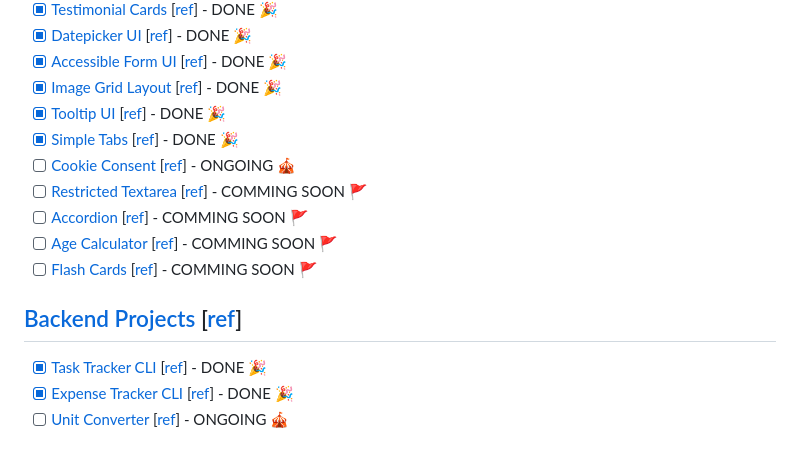
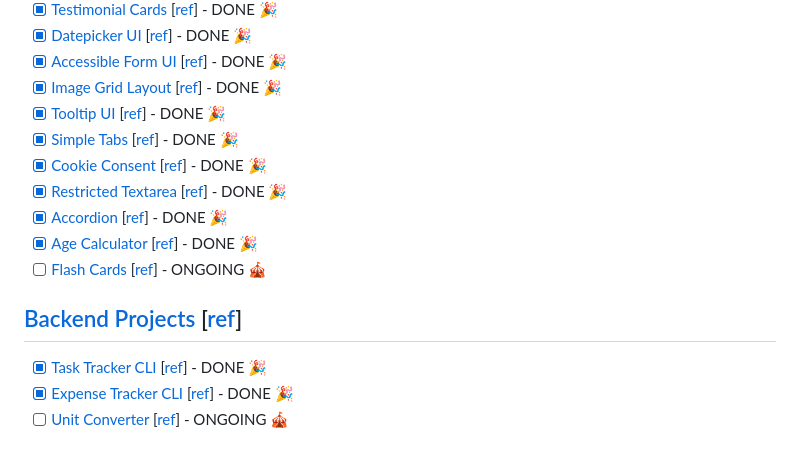
Before and after one commit to Pine1611/roadmap.sh-projects-ias, a Markdown page: README.md, the part around the change printed below. Drawn GitHub-style.

```diff
--- a/README.md
+++ b/README.md
@@ -14,11 +14,11 @@ This is roadmap.sh Projects Ideas and Solutions I have done!
 -   [x] [Image Grid Layout][demo-image-grid] [[ref][ref-image-grid]] - DONE 🎉
 -   [x] [Tooltip UI][demo-tooltip-ui] [[ref][ref-tooltip-ui]] - DONE 🎉
 -   [x] [Simple Tabs][demo-simple-tabs] [[ref][ref-simple-tabs]] - DONE 🎉
--   [ ] [Cookie Consent][demo-cookie-consent] [[ref][ref-cookie-consent]] - ONGOING 🎪
--   [ ] [Restricted Textarea][demo-restricted-textarea] [[ref][ref-restricted-textarea]] - COMMING SOON 🚩
--   [ ] [Accordion][demo-accordion] [[ref][ref-accordion]] - COMMING SOON 🚩
--   [ ] [Age Calculator][demo-age-calculator] [[ref][ref-age-calculator]] - COMMING SOON 🚩
--   [ ] [Flash Cards][demo-flash-cards] [[ref][ref-flash-cards]] - COMMING SOON 🚩
+-   [x] [Cookie Consent][demo-cookie-consent] [[ref][ref-cookie-consent]] - DONE 🎉
+-   [x] [Restricted Textarea][demo-restricted-textarea] [[ref][ref-restricted-textarea]] - DONE 🎉
+-   [x] [Accordion][demo-accordion] [[ref][ref-accordion]] - DONE 🎉
+-   [x] [Age Calculator][demo-age-calculator] [[ref][ref-age-calculator]] - DONE 🎉
+-   [ ] [Flash Cards][demo-flash-cards] [[ref][ref-flash-cards]] - ONGOING 🎪
 
 ## [Backend Projects][Backend Projects] [[ref][ref-backend]]
 
```
Also changed, not shown: other parts of README.md (+4 -4 lines).
